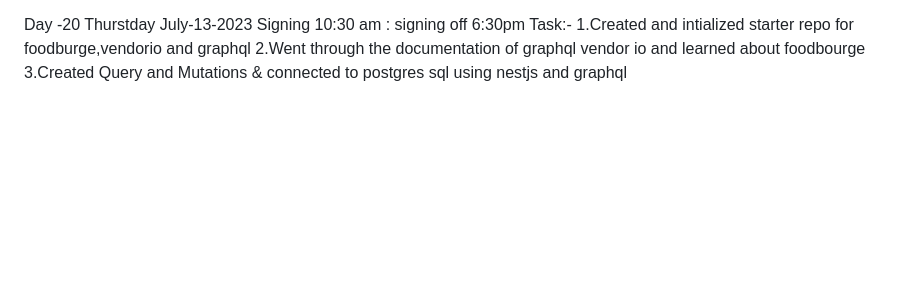
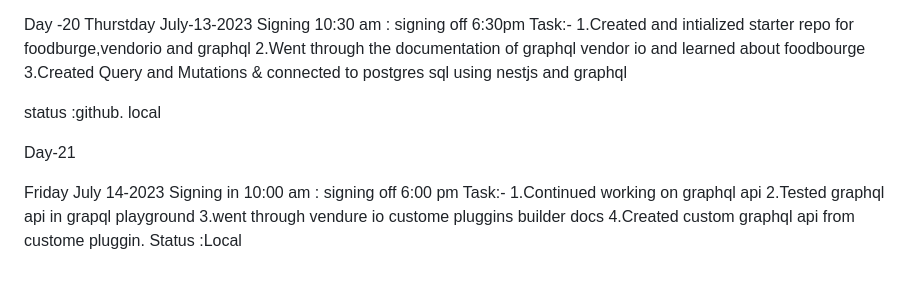
Before and after one commit to krishbale/Chat-Apps-Encryption-Webhooks, a Markdown page: log.md, the part around the change. GitHub-like rendering; blank space fills up the shorter version.

Commit message:
updatinglog

```diff
--- a/log.md
+++ b/log.md
@@ -250,3 +250,16 @@ Task:-
 1.Created and intialized starter repo for foodburge,vendorio and graphql
 2.Went through the documentation of graphql vendor io and learned about foodbourge
 3.Created Query and Mutations &  connected to postgres sql using nestjs and graphql
+
+ status :github. local
+
+
+ Day-21
+
+ Friday July 14-2023 Signing in 10:00 am : signing off 6:00 pm
+ Task:-
+ 1.Continued working on graphql api
+ 2.Tested graphql api in grapql playground
+ 3.went through vendure io custome pluggins builder docs
+ 4.Created custom graphql api from custome pluggin.
+ Status :Local
```
